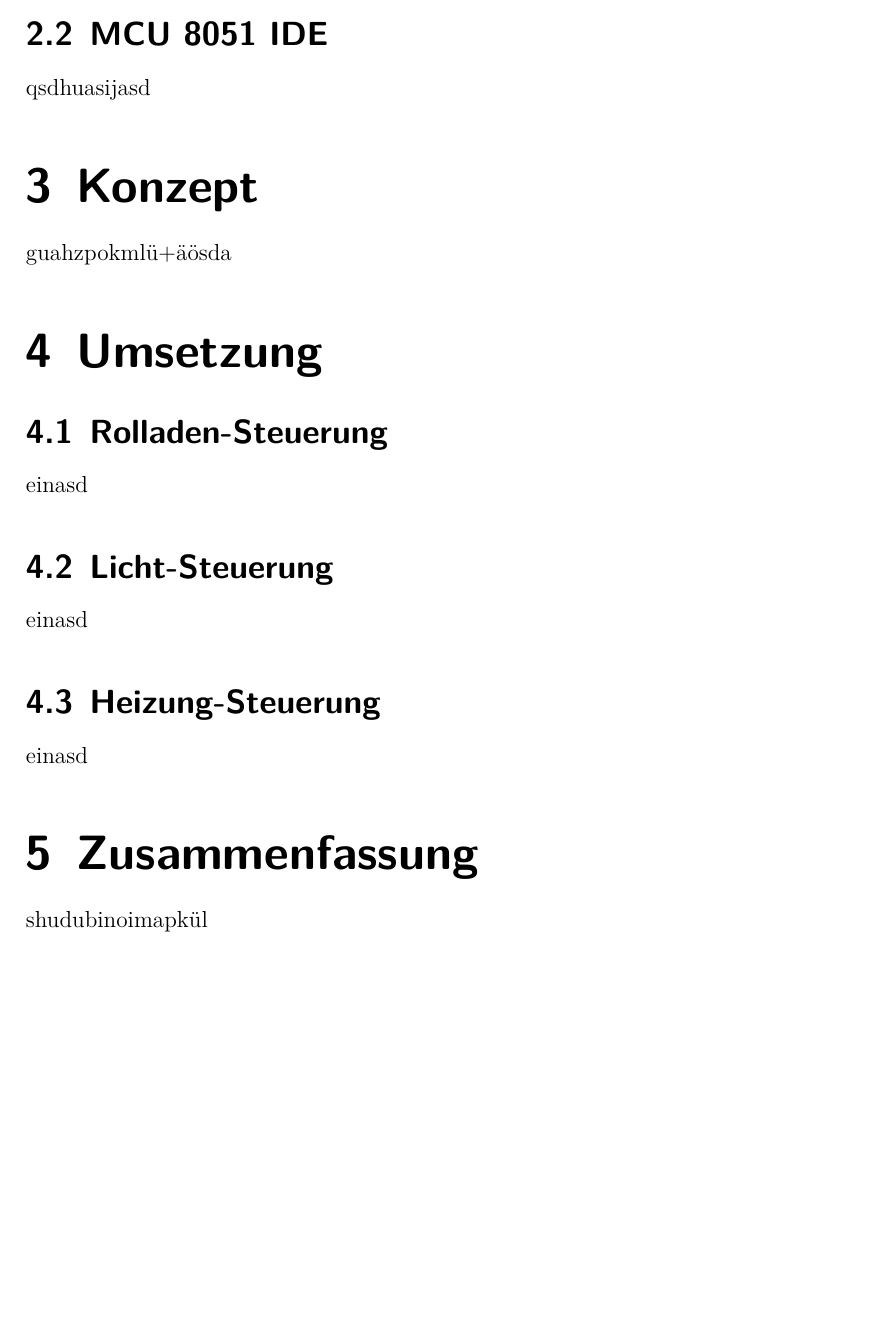
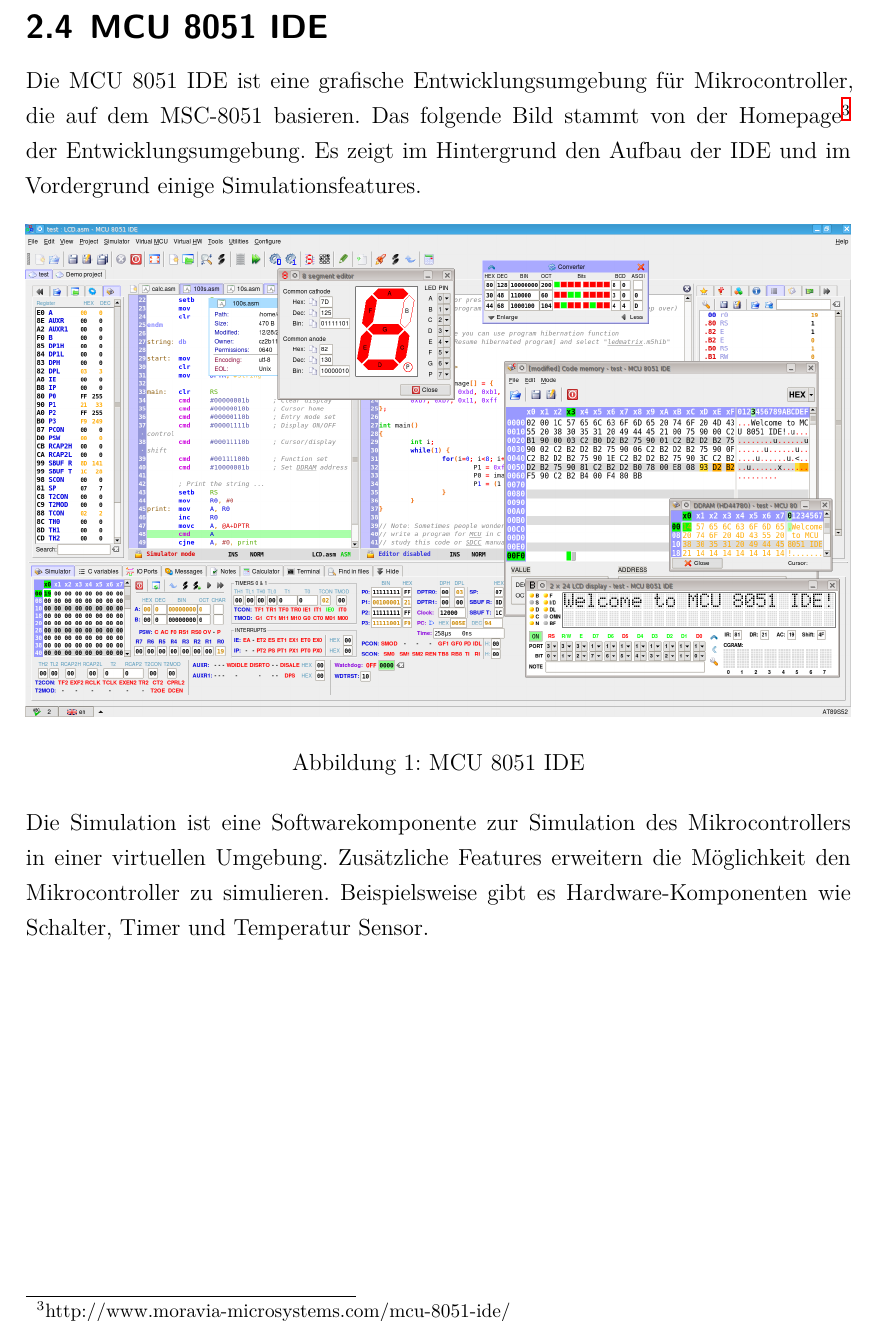
Before and after one commit to nappydevelopment/Nappy-s-Home, a LaTeX document (docs/systemnaheProgrammierung.tex, which reads docs/Grundlagen.tex): part of page 7 of 7 before the commit and part of page 9 of 12 after it, cut so that both start at the same text, the shorter picture padded with empty space. Compiled offline with XeLaTeX; a missing font is replaced by an installed copy or a similar font; a LaTeX package or settings file that is missing is left out.

Commit message:
Update Kapitel Grundlagen, add Screenshot of IDE

```diff
--- a/docs/Grundlagen.tex
+++ b/docs/Grundlagen.tex
@@ -3,3 +20,10 @@
 
 \subsection{MCU 8051 IDE}
-qsdhuasijasd
+	Die MCU 8051 IDE ist eine grafische Entwicklungsumgebung für Mikrocontroller, die auf dem MSC-8051 basieren. Das folgende Bild stammt von der Homepage\footnote{http://www.moravia-microsystems.com/mcu-8051-ide/} der Entwicklungsumgebung. Es zeigt im Hintergrund den Aufbau der IDE und im Vordergrund einige Simulationsfeatures.
+
+	\begin{center}
+		\includegraphics[width=\textwidth]{mcu8051ide.png}
+		\captionof{figure}[MCU 8051 IDE]{MCU 8051 IDE}
+	\end{center}
+
+	Die Simulation ist eine Softwarekomponente zur Simulation des Mikrocontrollers in einer virtuellen Umgebung. Zusätzliche Features erweitern die Möglichkeit den Mikrocontroller zu simulieren. Beispielsweise gibt es Hardware-Komponenten wie Schalter, Timer und Temperatur Sensor.
--- a/docs/systemnaheProgrammierung.tex
+++ b/docs/systemnaheProgrammierung.tex
@@ -164,5 +164,5 @@
 	\section{Grundlagen}
 		\input{Grundlagen}
-
+		\pagebreak{}
 	\section{Konzept}
 		\input{Konzept}
```
Also changed, not shown: docs/mcu8051ide.png (added), docs/systemnaheProgrammierung.pdf, docs/Grundlagen.tex (21 more changed lines), docs/systemnaheProgrammierung.tex (6 more changed lines).
